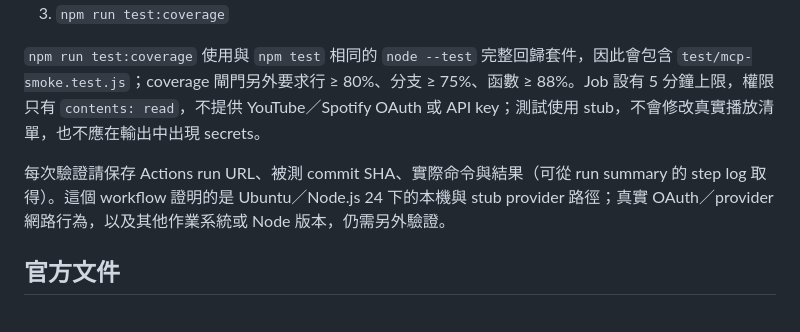
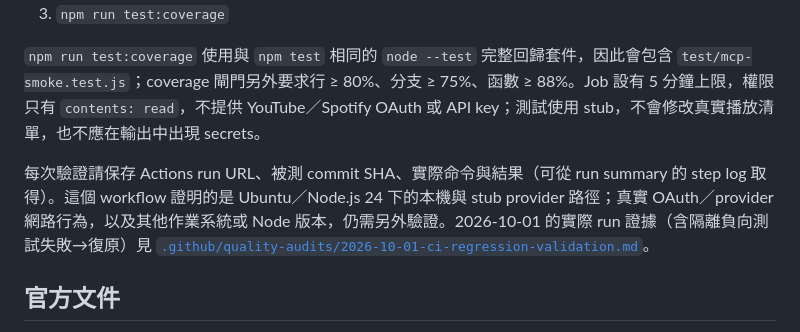
Before and after one commit to Reese-max/spotify-playlist-organizer-mcp, a Markdown page: README.md, the part around the change. Drawn GitHub-style.

```diff
--- a/README.md
+++ b/README.md
@@ -344,7 +344,7 @@ npx stryker run --mutate src/library.js   # 單檔 scope
 
 `npm run test:coverage` 使用與 `npm test` 相同的 `node --test` 完整回歸套件，因此會包含 `test/mcp-smoke.test.js`；coverage 閘門另外要求行 ≥ 80%、分支 ≥ 75%、函數 ≥ 88%。Job 設有 5 分鐘上限，權限只有 `contents: read`，不提供 YouTube／Spotify OAuth 或 API key；測試使用 stub，不會修改真實播放清單，也不應在輸出中出現 secrets。
 
-每次驗證請保存 Actions run URL、被測 commit SHA、實際命令與結果（可從 run summary 的 step log 取得）。這個 workflow 證明的是 Ubuntu／Node.js 24 下的本機與 stub provider 路徑；真實 OAuth／provider 網路行為，以及其他作業系統或 Node 版本，仍需另外驗證。
+每次驗證請保存 Actions run URL、被測 commit SHA、實際命令與結果（可從 run summary 的 step log 取得）。這個 workflow 證明的是 Ubuntu／Node.js 24 下的本機與 stub provider 路徑；真實 OAuth／provider 網路行為，以及其他作業系統或 Node 版本，仍需另外驗證。2026-10-01 的實際 run 證據（含隔離負向測試失敗→復原）見 [`.github/quality-audits/2026-10-01-ci-regression-validation.md`](.github/quality-audits/2026-10-01-ci-regression-validation.md)。
 
 ## 官方文件
 
```
Also changed, not shown: .github/quality-audits/2026-10-01-ci-regression-validation.md (added, +35 -0 lines).
